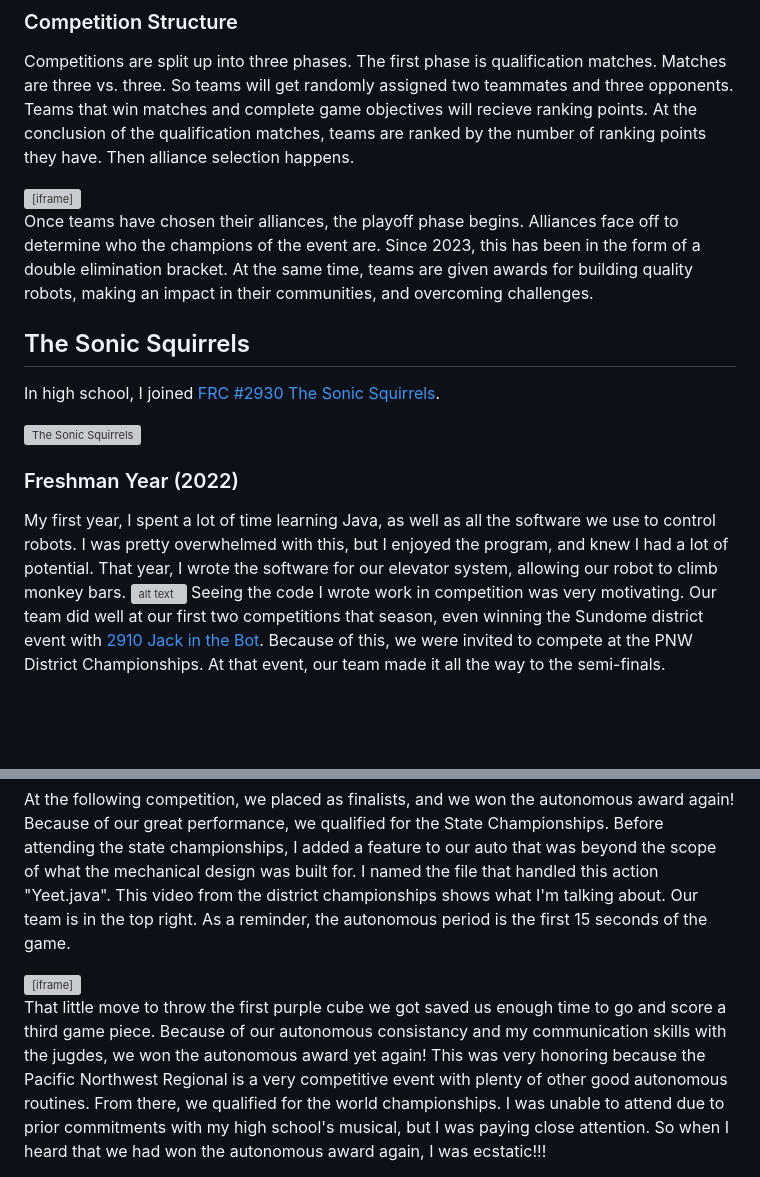
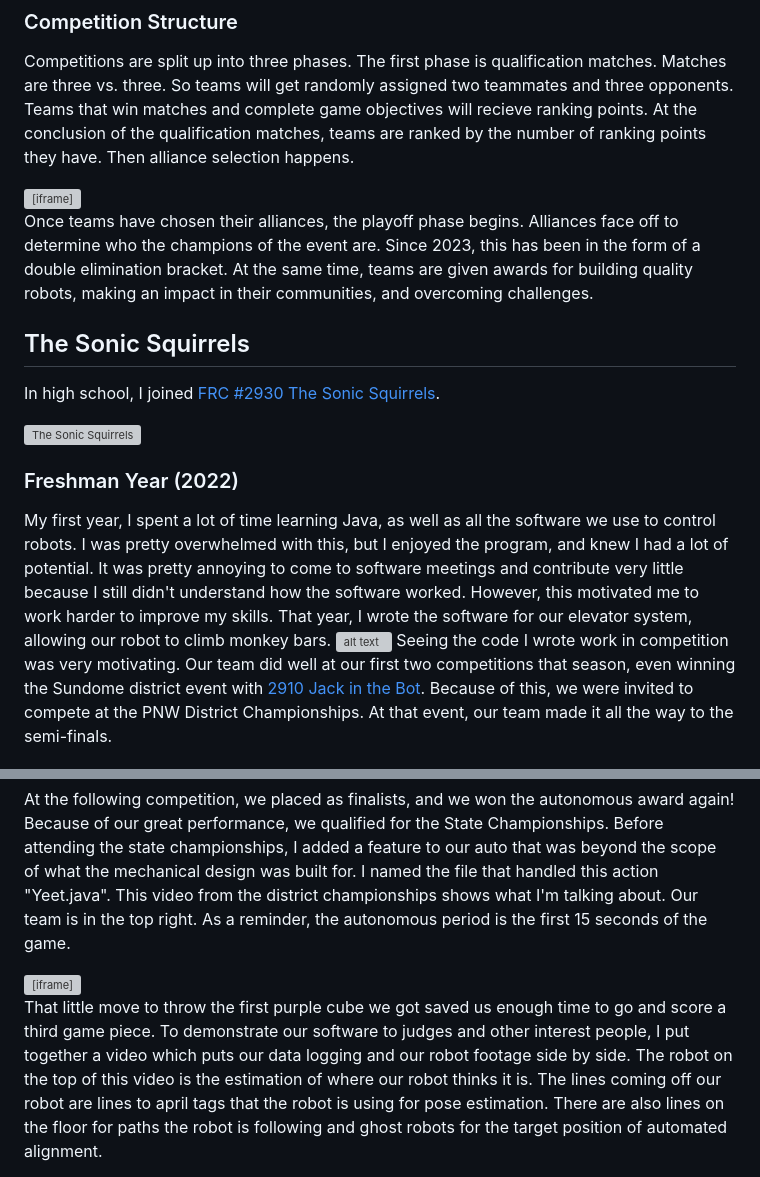
Before and after one commit to CodeCreator3/PersonalWebsite, a Markdown page: pages/frc-experience.md, 2 parts joined by grey strips. Rendered like a GitHub page; blank space fills up the shorter version; grey boxes are pictures that could not be loaded.

```diff
--- a/pages/frc-experience.md
+++ b/pages/frc-experience.md
@@ -33,7 +33,7 @@ After the game is revealed, teams begin designing, prototyping, fabricating, ass
 
 Competitions are split up into three phases. The first phase is qualification matches. Matches are three vs. three. So teams will get randomly assigned two teammates and three opponents. Teams that win matches and complete game objectives will recieve ranking points. At the conclusion of the qualification matches, teams are ranked by the number of ranking points they have. Then alliance selection happens.
 
-<iframe width="560" height="315"
+<iframe style="width: 100%; aspect-ratio: 16 / 9; border: 0;"
         src="https://www.youtube.com/embed/xr69EMH4BZM"
         title="YouTube video player"
         frameborder="0"
@@ -49,7 +49,7 @@ In high school, I joined [FRC #2930 The Sonic Squirrels](https://sonicsquirrels.
 ![The Sonic Squirrels](assets/frc-experience/2930-full-team.jpg)
 
 ### Freshman Year (2022)
-My first year, I spent a lot of time learning Java, as well as all the software we use to control robots. I was pretty overwhelmed with this, but I enjoyed the program, and knew I had a lot of potential. That year, I wrote the software for our elevator system, allowing our robot to climb monkey bars.
+My first year, I spent a lot of time learning Java, as well as all the software we use to control robots. I was pretty overwhelmed with this, but I enjoyed the program, and knew I had a lot of potential. It was pretty annoying to come to software meetings and contribute very little because I still didn't understand how the software worked. However, this motivated me to work harder to improve my skills. That year, I wrote the software for our elevator system, allowing our robot to climb monkey bars.
 ![alt text](assets/frc-experience/2022_03_robot_traverse.jpg)
 Seeing the code I wrote work in competition was very motivating. Our team did well at our first two competitions that season, even winning the Sundome district event with [2910 Jack in the Bot](https://frcteam2910.org/). Because of this, we were invited to compete at the PNW District Championships. At that event, our team made it all the way to the semi-finals.
 <br>
@@ -69,7 +69,7 @@ At our first competition, I also spent less time cheering on our team in the sta
 At the following competition, we placed as finalists, and we won the autonomous award again! Because of our great performance, we qualified for the State Championships. Before attending the state championships, I added a feature to our auto that was beyond the scope of what the mechanical design was built for. I named the file that handled this action "Yeet.java". This video from the district championships shows what I'm talking about. Our team is in the top right. As a reminder, the autonomous period is the first 15 seconds of the game.
 <br>
 
-<iframe width="560" height="315"
+<iframe style="width: 100%; aspect-ratio: 16 / 9; border: 0;"
         src="https://www.youtube.com/embed/WgtQA9Q4k9Y"
         title="YouTube video player"
         frameborder="0"
@@ -77,5 +77,5 @@ At the following competition, we placed as finalists, and we won the autonomous
         allowfullscreen>
 </iframe>
 
-That little move to throw the first purple cube we got saved us enough time to go and score a third game piece. Because of our autonomous consistancy and my communication skills with the jugdes, we won the autonomous award yet again! This was very honoring because the Pacific Northwest Regional is a very competitive event with plenty of other good autonomous routines. From there, we qualified for the world championships. I was unable to attend due to prior commitments with my high school's musical, but I was paying close attention. So when I heard that we had won the autonomous award again, I was ecstatic!!!
+That little move to throw the first purple cube we got saved us enough time to go and score a third game piece. To demonstrate our software to judges and other interest people, I put together a video which puts our data logging and our robot footage side by side. The robot on the top of this video is the estimation of where our robot thinks it is. The lines coming off our robot are lines to april tags that the robot is using for pose estimation. There are also lines on the floor for paths the robot is following and ghost robots for the target position of automated alignment.
 
```
Also changed, not shown: other parts of pages/frc-experience.md (+51 -2 lines).
